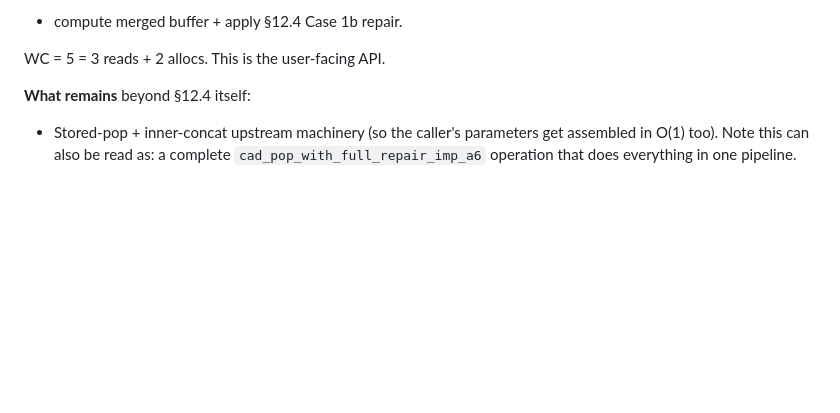
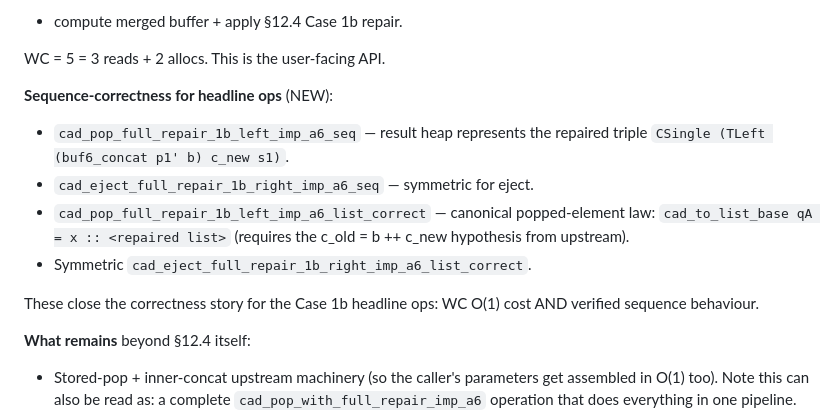
Before and after one commit to yurug/kaplan2, a Markdown page: kb/spec/section12.4-repair-cases.md, the part around the change. GitHub-like rendering; blank space fills up the shorter version.

Commit message:
kb: sync — §12.4 headline seq + list_correct landed
Adopt6.v stats: 8042 lines, 293 theorems.

Updates:
- section12.4-repair-cases.md: new "Sequence-correctness for
  headline ops" section listing the 4 new theorems (2 seq + 2
  list_correct).
- plan-catenable.md: row updated with "HEADLINE SINGLE-CALL API
  + SEQ CORRECTNESS" — explicit note that the canonical
  popped-element law (qA = x :: result for pop) is proven, with
  the c_old = b ++ c_new upstream hypothesis.

This addresses the correctness gap surfaced earlier: the headline
ops now have proven sequence preservation, not just cost bounds.
Case 1b is now correctness-complete (cost + seq + list).

Co-Authored-By: Claude Opus 4.7 (1M context) <noreply@anthropic.com>

```diff
--- a/kb/spec/section12.4-repair-cases.md
+++ b/kb/spec/section12.4-repair-cases.md
@@ -64,6 +64,18 @@ read outer cadeque + outer triple + buf6_pop/eject + read stored
 + compute merged buffer + apply §12.4 Case 1b repair.
 
 WC = 5 = 3 reads + 2 allocs.  This is the user-facing API.
+
+**Sequence-correctness for headline ops** (NEW):
+- `cad_pop_full_repair_1b_left_imp_a6_seq` — result heap represents
+  the repaired triple `CSingle (TLeft (buf6_concat p1' b) c_new s1)`.
+- `cad_eject_full_repair_1b_right_imp_a6_seq` — symmetric for eject.
+- `cad_pop_full_repair_1b_left_imp_a6_list_correct` — canonical
+  popped-element law: `cad_to_list_base qA = x :: <repaired list>`
+  (requires the c_old = b ++ c_new hypothesis from upstream).
+- Symmetric `cad_eject_full_repair_1b_right_imp_a6_list_correct`.
+
+These close the correctness story for the Case 1b headline ops:
+WC O(1) cost AND verified sequence behaviour.
 
 **What remains** beyond §12.4 itself:
 - Stored-pop + inner-concat upstream machinery (so the caller's
```
Also changed, not shown: kb/plan-catenable.md (+1 -1 lines).
